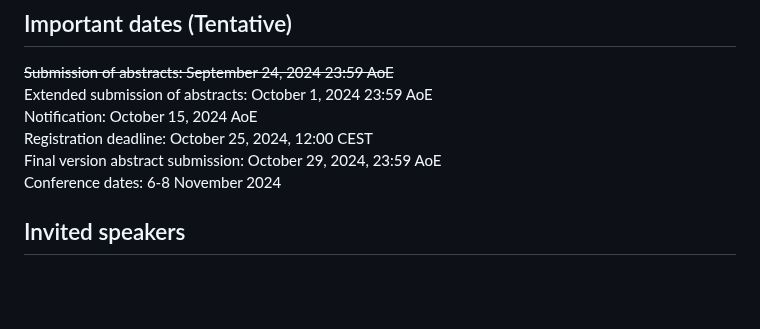
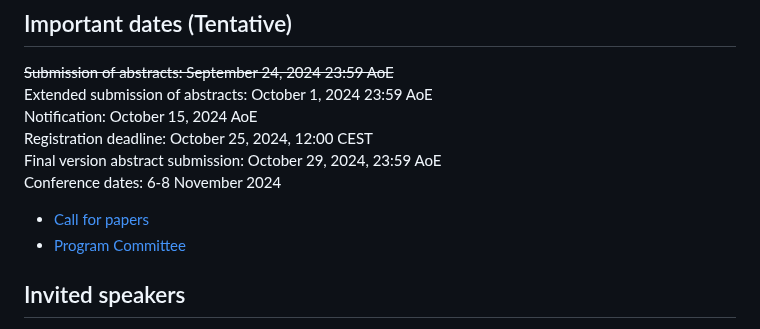
Before and after one commit to NWPT24/nwpt24.github.io, a Markdown page: index.md, the part around the change. Drawn GitHub-style; blank space fills up the shorter version.

Commit message:
Clean up

```diff
--- a/index.md
+++ b/index.md
@@ -36,6 +36,10 @@ Notification: October 15, 2024 AoE<br>
 Registration deadline: October 25, 2024, 12:00 CEST<br>
 Final version abstract submission: October 29, 2024, 23:59 AoE<br>
 Conference dates: 6-8 November 2024
+
+* <a href="call-for-paper.html">Call for papers</a>
+* <a href="call-for-paper.html#program-committee">Program Committee</a>
+
 
 
 ## Invited speakers
```
